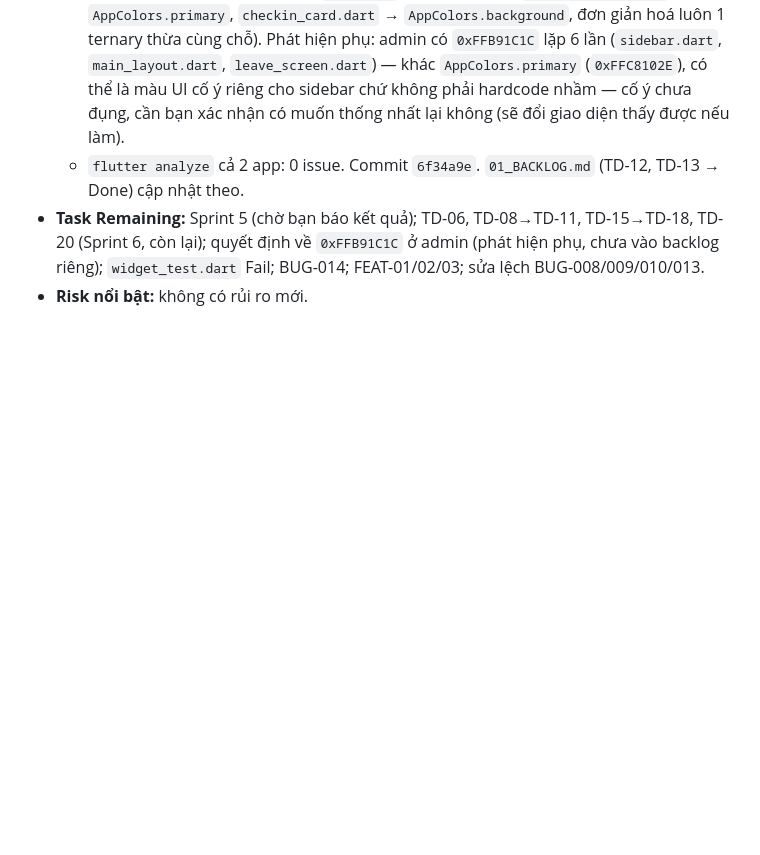
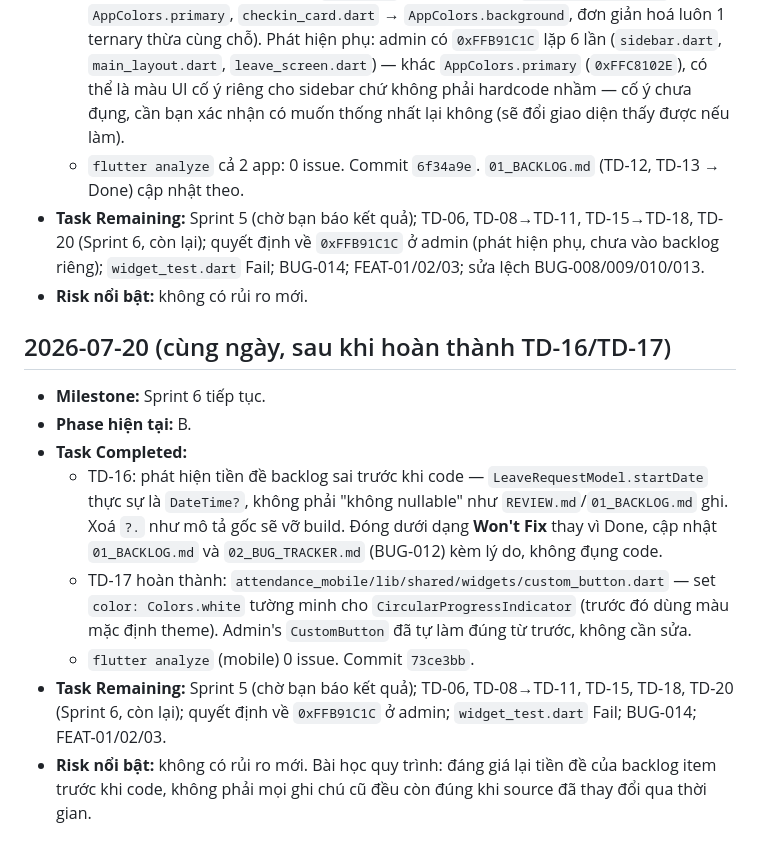
Before and after one commit to dntiencoder/attendance-system, a Markdown page: docs/project/03_PROGRESS.md, the part around the change. Drawn GitHub-style; blank space fills up the shorter version.

Commit message:
docs: close TD-16 as Won't Fix (stale premise), mark TD-17 done
Co-Authored-By: Claude Sonnet 5 <noreply@anthropic.com>

```diff
--- a/docs/project/03_PROGRESS.md
+++ b/docs/project/03_PROGRESS.md
@@ -182,3 +182,14 @@
   - `flutter analyze` cả 2 app: 0 issue. Commit `6f34a9e`. `01_BACKLOG.md` (TD-12, TD-13 → Done) cập nhật theo.
 - **Task Remaining:** Sprint 5 (chờ bạn báo kết quả); TD-06, TD-08→TD-11, TD-15→TD-18, TD-20 (Sprint 6, còn lại); quyết định về `0xFFB91C1C` ở admin (phát hiện phụ, chưa vào backlog riêng); `widget_test.dart` Fail; BUG-014; FEAT-01/02/03; sửa lệch BUG-008/009/010/013.
 - **Risk nổi bật:** không có rủi ro mới.
+
+## 2026-07-20 (cùng ngày, sau khi hoàn thành TD-16/TD-17)
+
+- **Milestone:** Sprint 6 tiếp tục.
+- **Phase hiện tại:** B.
+- **Task Completed:**
+  - TD-16: phát hiện tiền đề backlog sai trước khi code — `LeaveRequestModel.startDate` thực sự là `DateTime?`, không phải "không nullable" như `REVIEW.md`/`01_BACKLOG.md` ghi. Xoá `?.` như mô tả gốc sẽ vỡ build. Đóng dưới dạng **Won't Fix** thay vì Done, cập nhật `01_BACKLOG.md` và `02_BUG_TRACKER.md` (BUG-012) kèm lý do, không đụng code.
+  - TD-17 hoàn thành: `attendance_mobile/lib/shared/widgets/custom_button.dart` — set `color: Colors.white` tường minh cho `CircularProgressIndicator` (trước đó dùng màu mặc định theme). Admin's `CustomButton` đã tự làm đúng từ trước, không cần sửa.
+  - `flutter analyze` (mobile) 0 issue. Commit `73ce3bb`.
+- **Task Remaining:** Sprint 5 (chờ bạn báo kết quả); TD-06, TD-08→TD-11, TD-15, TD-18, TD-20 (Sprint 6, còn lại); quyết định về `0xFFB91C1C` ở admin; `widget_test.dart` Fail; BUG-014; FEAT-01/02/03.
+- **Risk nổi bật:** không có rủi ro mới. Bài học quy trình: đáng giá lại tiền đề của backlog item trước khi code, không phải mọi ghi chú cũ đều còn đúng khi source đã thay đổi qua thời gian.
```
Also changed, not shown: docs/project/01_BACKLOG.md (+2 -2 lines), docs/testing/02_BUG_TRACKER.md (+1 -1 lines).
